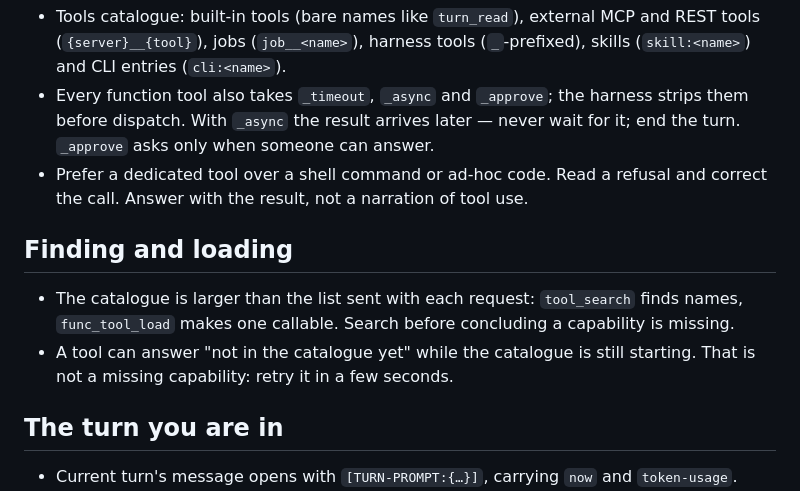
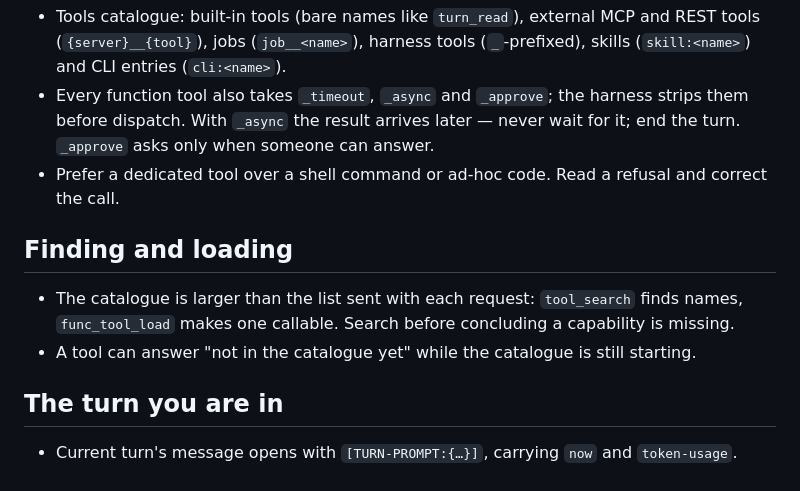
Before and after one commit to juzcn/slife2, a Markdown page: AGENTS.md, the part around the change. Drawn GitHub-style.

Commit message:
docs(agents): shorten two guidance lines
Co-Authored-By: Claude Code <noreply@anthropic.com>

```diff
--- a/AGENTS.md
+++ b/AGENTS.md
@@ -4,12 +4,12 @@ The tool descriptions are the authority on each tool. This page is what no singl
 
 - Tools catalogue: built-in tools (bare names like `turn_read`), external MCP and REST tools (`{server}__{tool}`), jobs (`job__<name>`), harness tools (`_`-prefixed), skills (`skill:<name>`) and CLI entries (`cli:<name>`).
 - Every function tool also takes `_timeout`, `_async` and `_approve`; the harness strips them before dispatch. With `_async` the result arrives later — never wait for it; end the turn. `_approve` asks only when someone can answer.
-- Prefer a dedicated tool over a shell command or ad-hoc code. Read a refusal and correct the call. Answer with the result, not a narration of tool use.
+- Prefer a dedicated tool over a shell command or ad-hoc code. Read a refusal and correct the call.
 
 ## Finding and loading
 
 - The catalogue is larger than the list sent with each request: `tool_search` finds names, `func_tool_load` makes one callable. Search before concluding a capability is missing.
-- A tool can answer "not in the catalogue yet" while the catalogue is still starting. That is not a missing capability: retry it in a few seconds.
+- A tool can answer "not in the catalogue yet" while the catalogue is still starting.
 
 ## The turn you are in
 
```
